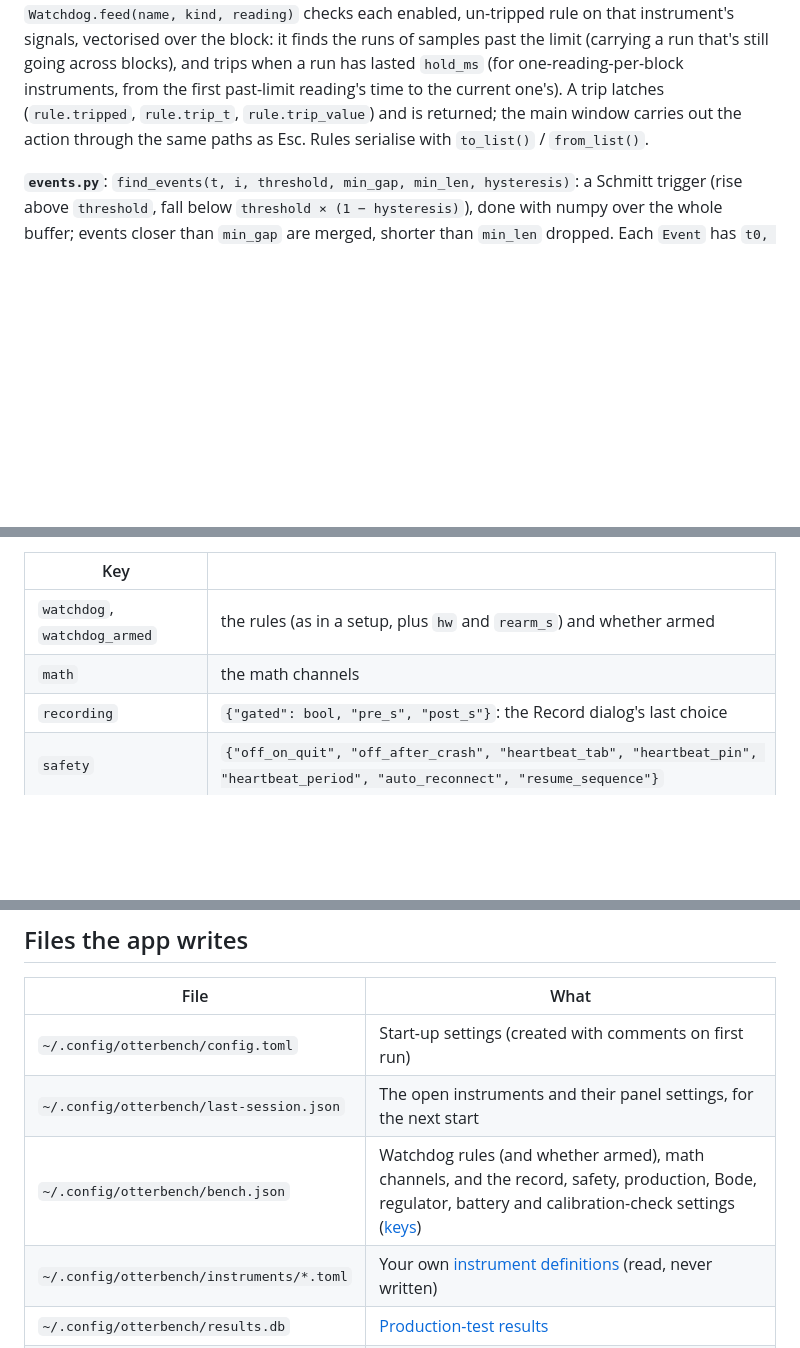
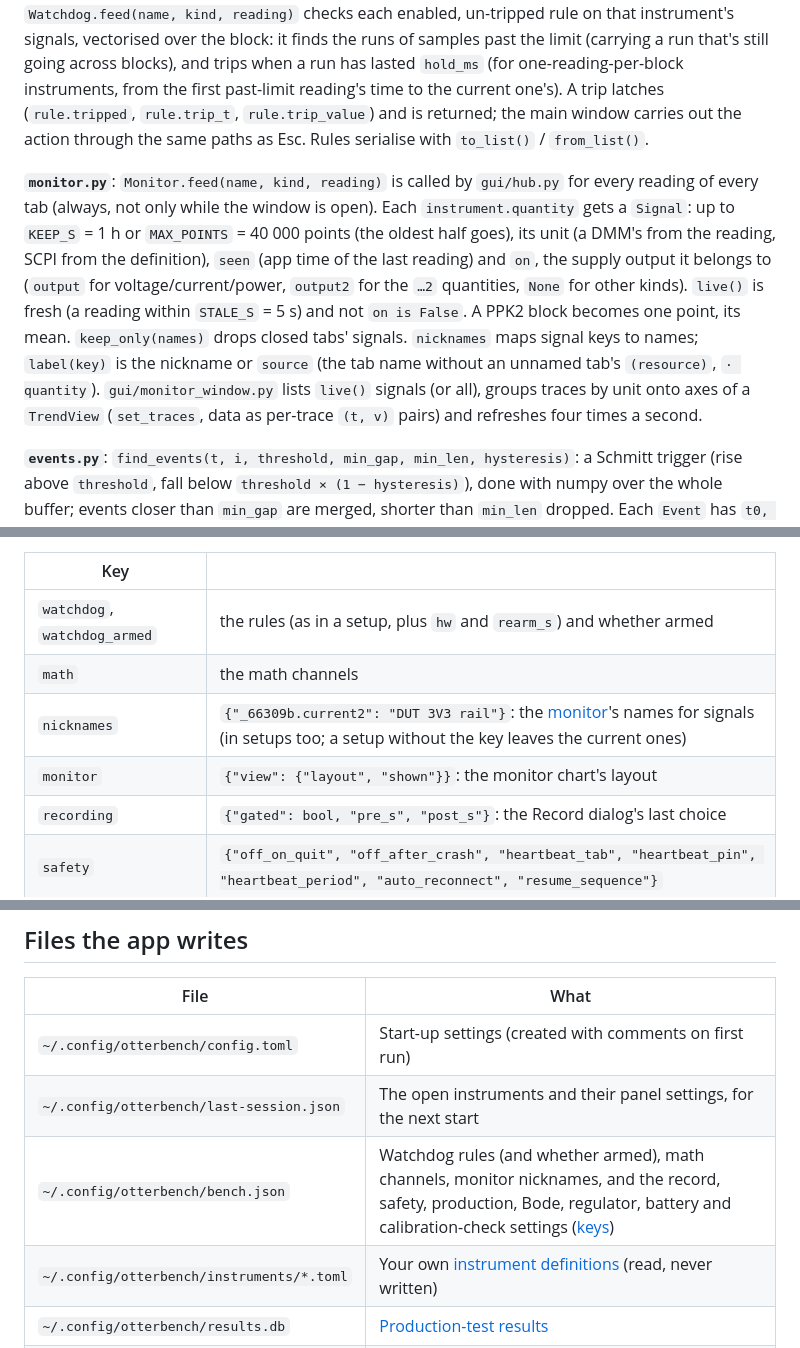
Before and after one commit to dcm271/ee-workbench, a Markdown page: docs/04-technical-reference.md, 3 parts joined by grey strips. Drawn GitHub-style; blank space fills up the shorter version.

```diff
--- a/docs/04-technical-reference.md
+++ b/docs/04-technical-reference.md
@@ -550,6 +550,8 @@ The engine doesn't import Qt. `Bench` holds one `Inst` per instrument tab and of
 
 **`watchdog.py`**: `Rule(source, quantity, op, limit, hold_ms, action, target, enabled, hw, rearm_s)`. `ACTIONS`: `all outputs off`, `turn off`, `stop sequence`, `capture`, `mark session`, `note only` (the first three show a message box: `SAFETY_ACTIONS`). `Watchdog.auto_rearm(now)` re-arms rules whose `rearm_s` has passed since they tripped (the main window calls it every second). `hw_plan(rule, kind, settings)` returns `(job, text)`, where `job(driver)` sets the instrument's own limit on its I/O thread, or `(None, why)`: for a built-in supply `set_ovp(L)` or `set_current(min(current, L))` + `set_ocp(True)`; for a SCPI definition the settings `ovp`/`ovp_on` or `iset`/`ocp`/`ocp_on` (with the channel number when the quantity has one). `MainWindow.apply_hw_limits()` runs the jobs once per rule and connection. `Watchdog.feed(name, kind, reading)` checks each enabled, un-tripped rule on that instrument's signals, vectorised over the block: it finds the runs of samples past the limit (carrying a run that's still going across blocks), and trips when a run has lasted `hold_ms` (for one-reading-per-block instruments, from the first past-limit reading's time to the current one's). A trip latches (`rule.tripped`, `rule.trip_t`, `rule.trip_value`) and is returned; the main window carries out the action through the same paths as Esc. Rules serialise with `to_list()` / `from_list()`.
 
+**`monitor.py`**: `Monitor.feed(name, kind, reading)` is called by `gui/hub.py` for every reading of every tab (always, not only while the window is open). Each `instrument.quantity` gets a `Signal`: up to `KEEP_S` = 1 h or `MAX_POINTS` = 40 000 points (the oldest half goes), its unit (a DMM's from the reading, SCPI from the definition), `seen` (app time of the last reading) and `on`, the supply output it belongs to (`output` for voltage/current/power, `output2` for the `…2` quantities, `None` for other kinds). `live()` is fresh (a reading within `STALE_S` = 5 s) and not `on is False`. A PPK2 block becomes one point, its mean. `keep_only(names)` drops closed tabs' signals. `nicknames` maps signal keys to names; `label(key)` is the nickname or `source` (the tab name without an unnamed tab's `(resource)`, `· quantity`). `gui/monitor_window.py` lists `live()` signals (or all), groups traces by unit onto axes of a `TrendView` (`set_traces`, data as per-trace `(t, v)` pairs) and refreshes four times a second.
+
 **`events.py`**: `find_events(t, i, threshold, min_gap, min_len, hysteresis)`: a Schmitt trigger (rise above `threshold`, fall below `threshold × (1 − hysteresis)`), done with numpy over the whole buffer; events closer than `min_gap` are merged, shorter than `min_len` dropped. Each `Event` has `t0, t1, duration, peak, mean, charge` (trapezoidal integral). `summary(events, t, i)` gives the counts, rate and the mean current outside events. `attach_bus(events, rows, offset, pad)` fills each event's `bus` with the decoded rows (from an aligned capture, times shifted by its `offset`) within `pad` of it. `histogram(events, field, bins)`.
 
 **`mathchannels.py`**: `evaluate(expr, series, grid)`: each `inst.quantity` series is first put on the evaluation `grid` by `resample()`: bin-averaged when the series has several samples per grid step (a PPK2), else linearly interpolated, so a 50 µs burst counts in proportion to its charge rather than depending on whether a grid point happened to land on it. The expression is evaluated with numpy functions only (`__builtins__` empty) and `inst.quantity` attribute access via `_Inst` objects, which name the missing signal in the error if one doesn't exist. `avg(x, s)` is a rolling mean over `s` seconds of grid. `integrate(t, y)` is the cumulative trapezoid. `LiveMath` keeps 60 s of each signal (a PPK2 reduced to 1 ms means as it arrives) and `tick(now)` evaluates every channel on a 50 ms grid; integrated channels keep their running total across ticks.
@@ -640,6 +642,8 @@ A setup is a JSON file in `~/.config/otterbench/setups/<name>.json`:
 |---|---|
 | `watchdog`, `watchdog_armed` | the rules (as in a setup, plus `hw` and `rearm_s`) and whether armed |
 | `math` | the math channels |
+| `nicknames` | `{"_66309b.current2": "DUT 3V3 rail"}`: the [monitor](#signals-watchdog-events-math)'s names for signals (in setups too; a setup without the key leaves the current ones) |
+| `monitor` | `{"view": {"layout", "shown"}}`: the monitor chart's layout |
 | `recording` | `{"gated": bool, "pre_s", "post_s"}`: the Record dialog's last choice |
 | `safety` | `{"off_on_quit", "off_after_crash", "heartbeat_tab", "heartbeat_pin", "heartbeat_period", "auto_reconnect", "resume_sequence"}` |
 | `production` | `{"product", "operator", "pattern", "reports", "report_dir", "db"}` |
@@ -698,7 +702,7 @@ Other measures, by place:
 |---|---|
 | `~/.config/otterbench/config.toml` | Start-up settings (created with comments on first run) |
 | `~/.config/otterbench/last-session.json` | The open instruments and their panel settings, for the next start |
-| `~/.config/otterbench/bench.json` | Watchdog rules (and whether armed), math channels, and the record, safety, production, Bode, regulator, battery and calibration-check settings ([keys](#setups-and-bench-state-setupspy)) |
+| `~/.config/otterbench/bench.json` | Watchdog rules (and whether armed), math channels, monitor nicknames, and the record, safety, production, Bode, regulator, battery and calibration-check settings ([keys](#setups-and-bench-state-setupspy)) |
 | `~/.config/otterbench/instruments/*.toml` | Your own [instrument definitions](#instrument-definition-files-toml) (read, never written) |
 | `~/.config/otterbench/results.db` | [Production-test results](#production-results-database) |
 | `~/.config/otterbench/calibration.json` | The calibration log (`.damaged`: a copy of one that couldn't be read, made before writing a new one) |
```
Also changed, not shown: README.md (+1 -0 lines), docs/03-users-guide.md (+18 -2 lines), docs/images/monitor.png (added), 10 other files.
